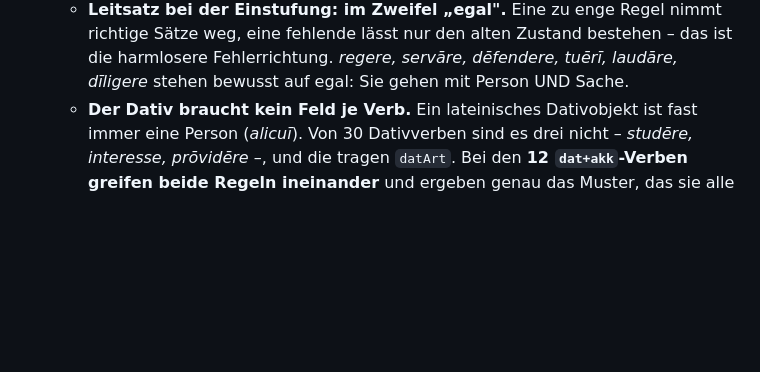
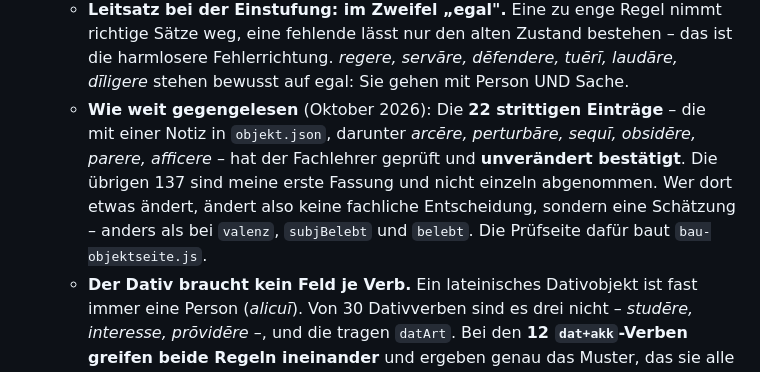
Before and after one commit to 9Konrad9/Latein_Plattform, a Markdown page: CLAUDE.md, the part around the change. Drawn GitHub-style; blank space fills up the shorter version.

Commit message:
Festgehalten, wie weit die Objekt-Einstufung gegengelesen ist
Die 22 strittigen Eintraege - die mit einer Notiz in objekt.json, darunter
arcēre, perturbāre, sequī, obsidēre, parere, afficere - hat der Fachlehrer
geprueft und unveraendert bestaetigt. Die uebrigen 137 sind meine erste
Fassung und nicht einzeln abgenommen.

Der Unterschied gehoert notiert: Wer an einem der 137 etwas aendert,
aendert eine Schaetzung, keine fachliche Entscheidung - anders als bei
valenz, subjBelebt und belebt, die durchgaengig gegengelesen sind.

Co-Authored-By: Claude Opus 5 <noreply@anthropic.com>

```diff
--- a/CLAUDE.md
+++ b/CLAUDE.md
@@ -1017,6 +1017,12 @@ erzeugten Sätze pro Lektionsgrenze nichts Verfrühtes enthalten.
     Sätze weg, eine fehlende lässt nur den alten Zustand bestehen – das ist die harmlosere
     Fehlerrichtung. *regere, servāre, dēfendere, tuērī, laudāre, dīligere* stehen bewusst
     auf egal: Sie gehen mit Person UND Sache.
+  - **Wie weit gegengelesen** (Oktober 2026): Die **22 strittigen Einträge** – die mit einer
+    Notiz in `objekt.json`, darunter *arcēre, perturbāre, sequī, obsidēre, parere, afficere* –
+    hat der Fachlehrer geprüft und **unverändert bestätigt**. Die übrigen 137 sind meine
+    erste Fassung und nicht einzeln abgenommen. Wer dort etwas ändert, ändert also keine
+    fachliche Entscheidung, sondern eine Schätzung – anders als bei `valenz`, `subjBelebt`
+    und `belebt`. Die Prüfseite dafür baut `bau-objektseite.js`.
   - **Der Dativ braucht kein Feld je Verb.** Ein lateinisches Dativobjekt ist fast immer
     eine Person (*alicuī*). Von 30 Dativverben sind es drei nicht – *studēre, interesse,
     prōvidēre* –, und die tragen `datArt`. Bei den **12 `dat+akk`-Verben greifen beide
```
